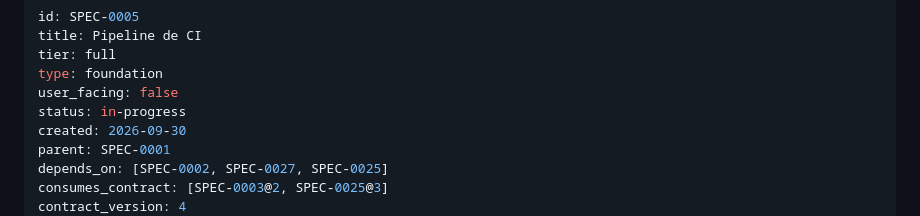
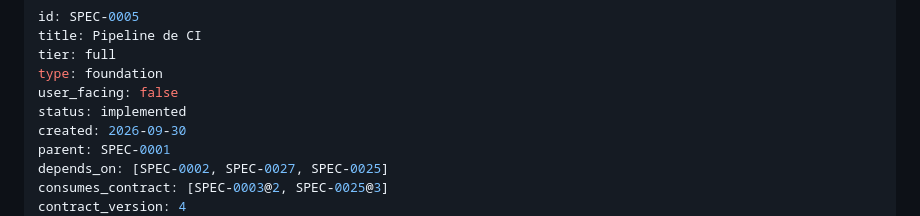
Before and after one commit to thomasravache/juker, a Markdown page: docs/specs/SPEC-0005-pipeline-de-ci.md, the part around one of its changes. GitHub-like rendering.

```diff
--- a/docs/specs/SPEC-0005-pipeline-de-ci.md
+++ b/docs/specs/SPEC-0005-pipeline-de-ci.md
@@ -4,7 +4,7 @@ title: Pipeline de CI
 tier: full
 type: foundation
 user_facing: false
-status: in-progress
+status: implemented
 created: 2026-09-30
 parent: SPEC-0001
 depends_on: [SPEC-0002, SPEC-0027, SPEC-0025]
```
Also changed, not shown: other parts of docs/specs/SPEC-0005-pipeline-de-ci.md (+1 -1 lines), docs/specs/INDEX.md (+36 -40 lines).
